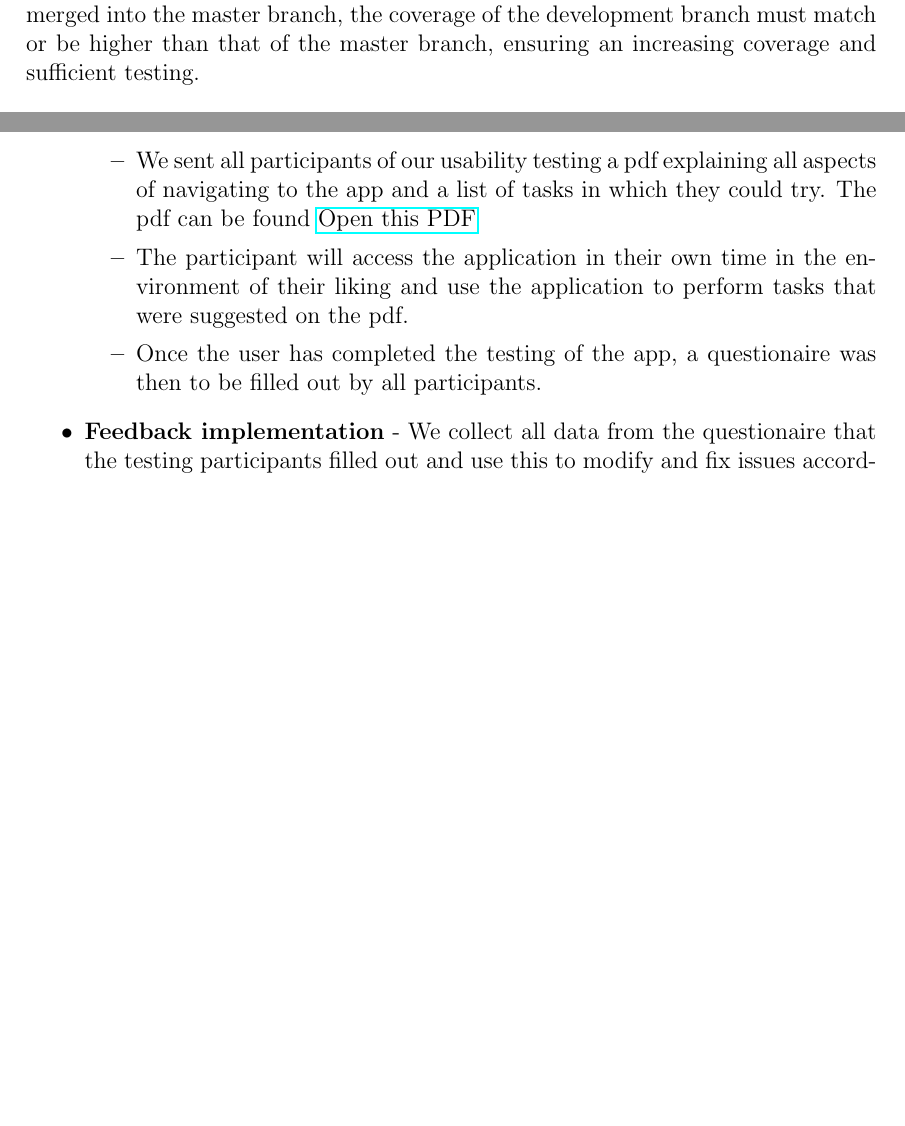
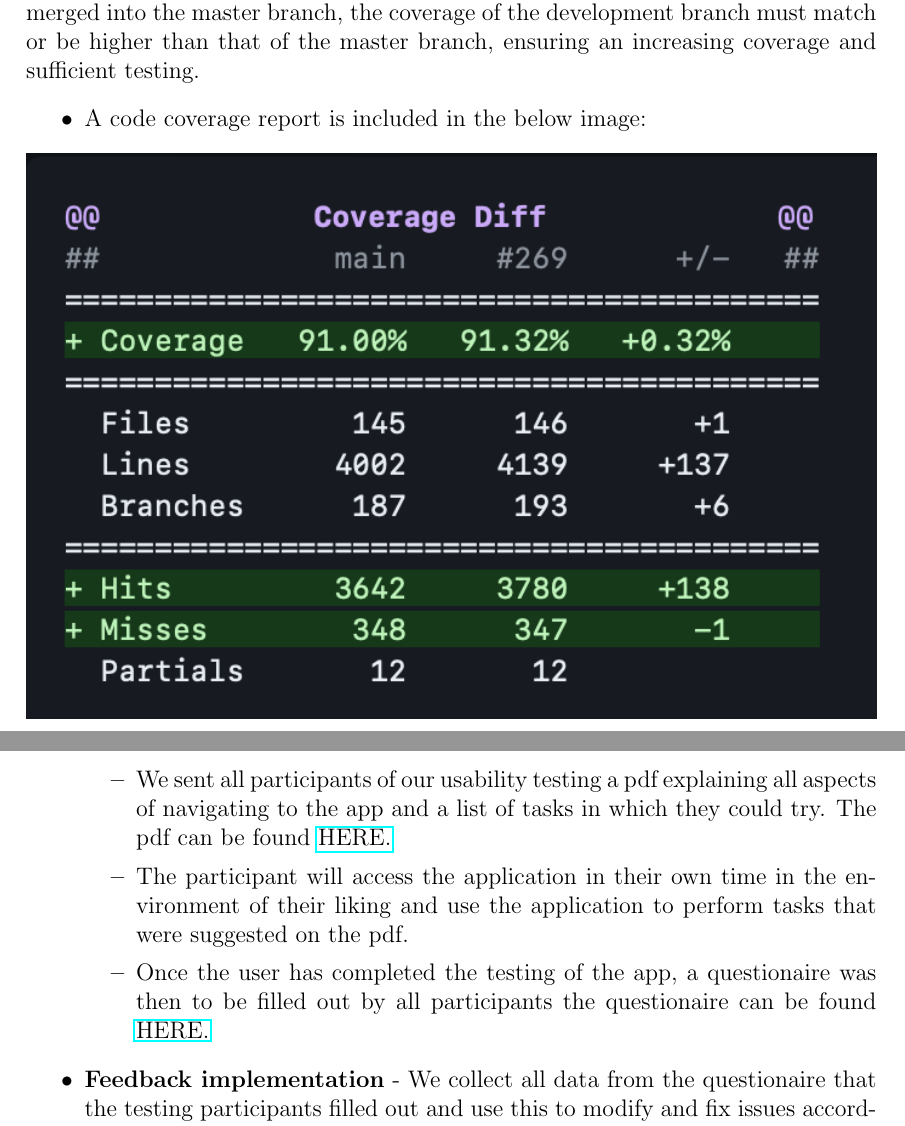
Before and after one commit to COS301-SE-2023/Domain-Pulse-A-Sentiment-Analysis-Platform, a LaTeX document (documentation/Testing Policy/TestingPolicy.tex): two parts of pages 4 and 6 of 6, joined at a grey line, cut so that both start at the same text, the shorter picture padded with empty space. Compiled offline with pdfLaTeX.

Commit message:
📝 (docs) added images

```diff
--- a/documentation/Testing Policy/TestingPolicy.tex
+++ b/documentation/Testing Policy/TestingPolicy.tex
@@ -2,6 +2,7 @@
 \usepackage[utf8]{inputenc}
 \usepackage{graphicx}
 \usepackage{hyperref}
+\graphicspath{ {./} }
 \usepackage[a4paper,width=150mm,top=25mm,bottom=25mm]{geometry}
 
 \title{Testing Policy}
@@ -27,6 +28,10 @@ Any branch being merged via pull request into the development branch (dev) needs
 Furthermore, the coverage of the newly commited code (ie: patch) must match or exceed the coverage percentage of the project.
 This ensures that the coverage of the codebase is never decreasing, and that sufficient testing is being done on the codebase.
 Furthermore any time the development branch is merged into the master branch, the coverage of the development branch must match or be higher than that of the master branch, ensuring an increasing coverage and sufficient testing.
+\begin{itemize}
+    \item A code coverage report is included in the below image:
+\end{itemize}
+\includegraphics[width=\textwidth]{codecovReport.png}
 
 \newpage
 \section{Choice of testing tools/frameworks}
@@ -50,13 +55,13 @@ Process of Usability Testing:
     \item \textbf{Recruiting} - The next step is to recruit participants to test the application. The participants should be representative of the target audience of the application but should also be diverse enough to get a wide range of feedback.
     \item \textbf{Testing} - The next step is the actual testing of the application, the way in which we facilitated the testing of the application was as follows:
     \begin{itemize}
-        \item We sent all participants of our usability testing a pdf explaining all aspects of navigating to the app and a list of tasks in which they could try. The pdf can be found \href{https://github.com/COS301-SE-2023/Domain-Pulse-A-Sentiment-Analysis-Platform/blob/docs/Demo4Documentation/documentation/Testing%20Policy/Testing_Assistance_Domain_Pulse.pdf}{Open this PDF}
+        \item We sent all participants of our usability testing a pdf explaining all aspects of navigating to the app and a list of tasks in which they could try. The pdf can be found \href{https://github.com/COS301-SE-2023/Domain-Pulse-A-Sentiment-Analysis-Platform/blob/docs/Demo4Documentation/documentation/Testing%20Policy/Testing_Assistance_Domain_Pulse.pdf}{HERE.}
         \item The participant will access the application in their own time in the environment of their liking and use the application to perform tasks that were suggested on the pdf.
-        \item Once the user has completed the testing of the app, a questionaire was then to be filled out by all participants.
+        \item Once the user has completed the testing of the app, a questionaire was then to be filled out by all participants the questionaire can be found \href{https://forms.gle/P6EC4iyg7ZD93LNfA}{HERE.}
     \end{itemize}
     \item \textbf{Feedback implementation} - We collect all data from the questionaire that the testing participants filled out and use this to modify and fix issues accordingly.
+\end{itemize}
 It is understood that the environment in which the users completed the testing in were all up to the users choice which allows for skewed results in terms of the environment variable not being kept constant and things like noise pollution etc can all have effects on how one would use the app but we belive that this bias of an inconstant environment is neutralised by the adaptability of the app to be used in any environment.
-\end{itemize}
 
 
 \end{document}
```
Also changed, not shown: documentation/Testing Policy/TestingPolicy.pdf, documentation/Testing Policy/codecovReport.png (added).
